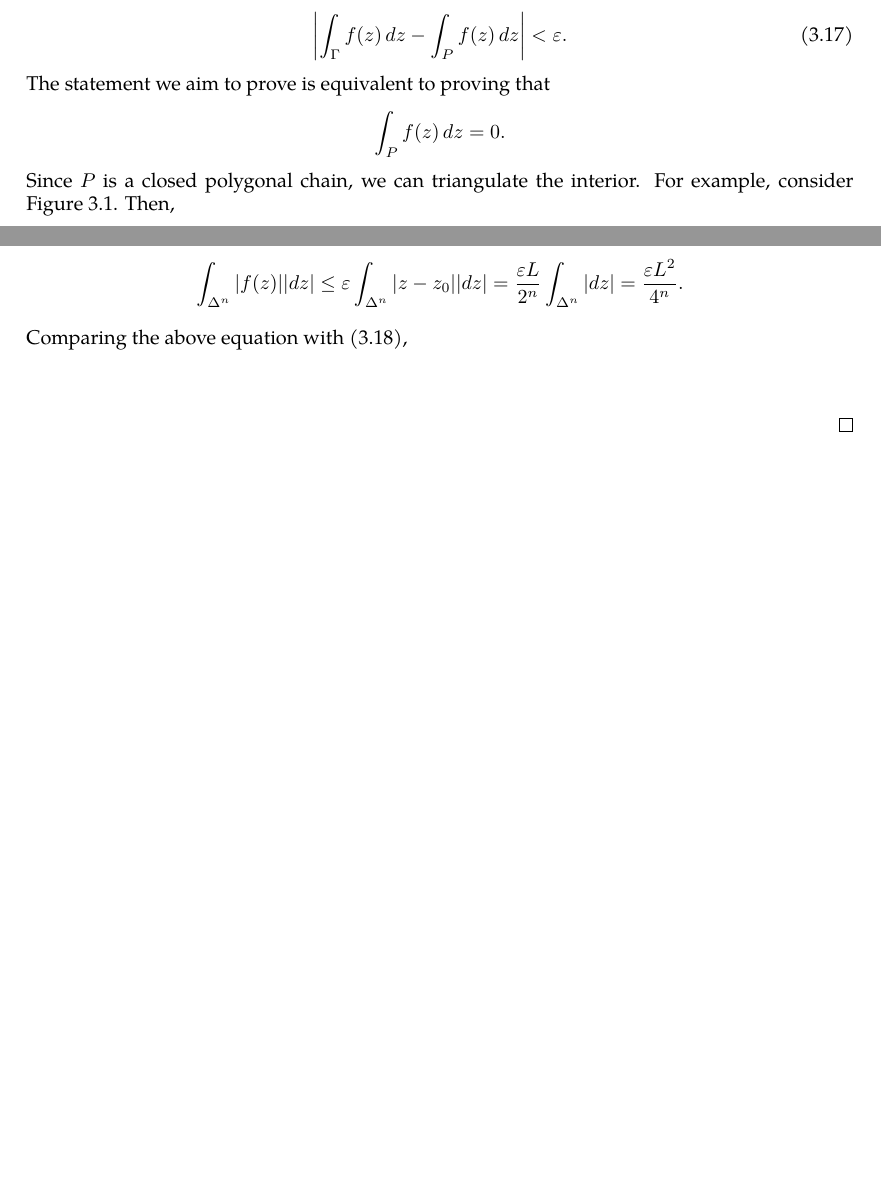
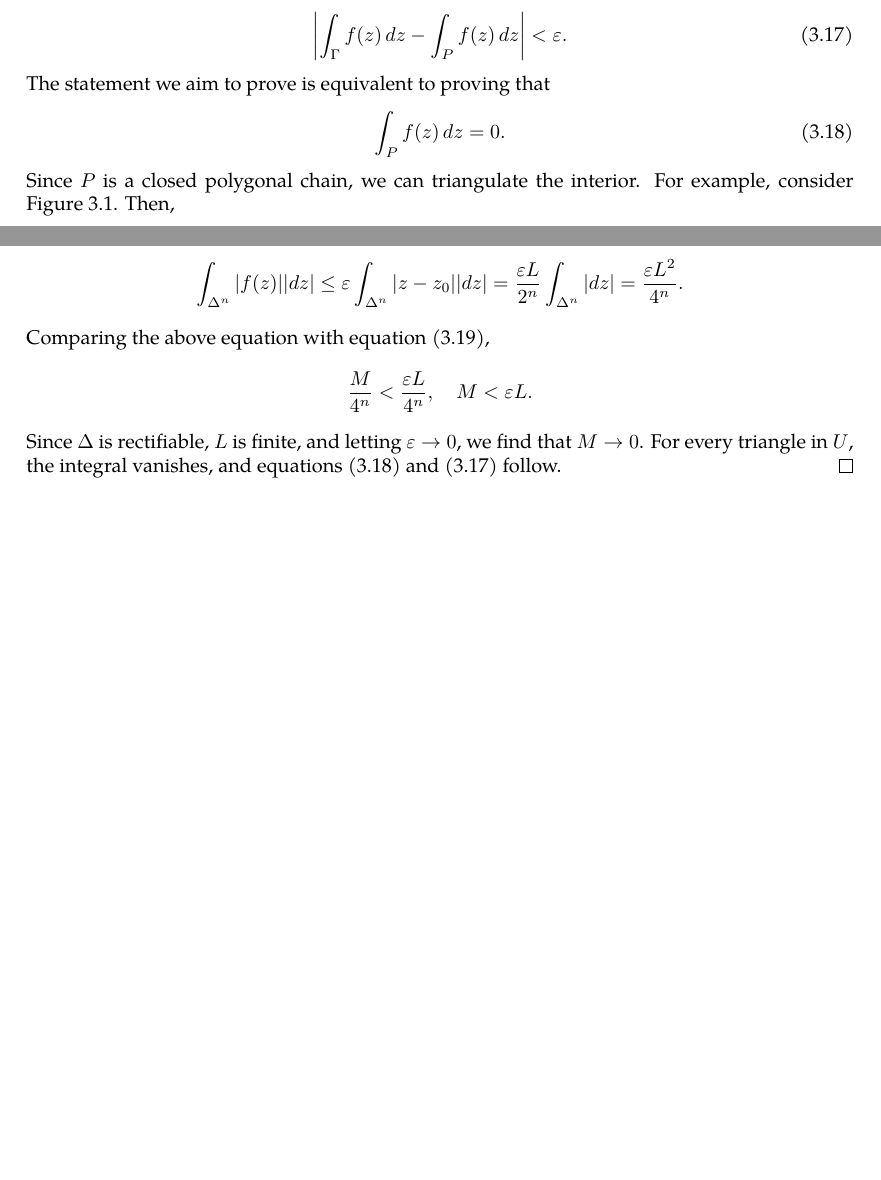
Before and after one commit to slipperking/complex-analysis-latex, a LaTeX document (main.tex): two parts of pages 19 and 21 of 21, joined at a grey line, cut so that both start at the same text, the shorter picture padded with empty space. Compiled offline with pdfLaTeX.

Commit message:
overleaf_to_git (Fri May 23 11:06:39 2025 -0700): update main.tex from r4079 to r4093

```diff
--- a/main.tex
+++ b/main.tex
@@ -469,7 +469,9 @@ When Cauchy famously published \autoref{thm:cauchyintegralformula} and \autoref{
     By \autoref{lemma:integralpiecewisesmoothtopolygonalchain}, \(\forall\varepsilon>0\), there is a polygonal chain \(P\) where
     \begin{equation}
         \abs{\int_{\Gamma}f(z)\ddz-\int_{P}f(z)\ddz}<\varepsilon.\label{eq:cauchyintegraltheoremoversimplyconnectedset_chaindefinition}
-    \end{equation} The statement we aim to prove is equivalent to proving that \[\int_{P}f(z)\ddz=0.\]
+    \end{equation} The statement we aim to prove is equivalent to proving that \begin{equation}
+        \int_{P}f(z)\ddz=0.\label{eq:cauchyintegraltheoremoversimplyconnectedset_chainvanishingstatement}
+    \end{equation}
     \begin{figure}
         \centering
         \begin{tikzpicture}
@@ -565,6 +567,6 @@ When Cauchy famously published \autoref{thm:cauchyintegralformula} and \autoref{
         &=\int_{\Delta^n}\brackets{f(z)-f\paren{z_0}-f'\paren{z_0}\paren{z-z_0}}\ddz.
     \end{align*}
     Because the distance between any two points in the interior of a triangle is always less than its perimeter, using the triangle inequality for complex integrals, \[\int_{\Delta^n}\abs{f(z)}\abs{\ddz}\leq\varepsilon\int_{\Delta^n}\abs{z-z_0}\abs{\ddz}=\frac{\varepsilon L}{2^n}\int_{\Delta^n}\abs{\ddz}=\frac{\varepsilon L^2}{4^n}.\]
-    Comparing the above equation with \eqref{eq:cauchyintegraltheoremoversimplyconnectedset_trianglelowerbound}, \[\]
+    Comparing the above equation with equation \eqref{eq:cauchyintegraltheoremoversimplyconnectedset_trianglelowerbound}, \[\frac{M}{4^n}<\frac{\varepsilon L}{4^n},\quad M<\varepsilon L.\] Since \(\Delta\) is rectifiable, \(L\) is finite, and letting \(\varepsilon\to0\), we find that \(M\to0\). For every triangle in \(U\), the integral vanishes, and equations \eqref{eq:cauchyintegraltheoremoversimplyconnectedset_chainvanishingstatement} and \eqref{eq:cauchyintegraltheoremoversimplyconnectedset_chaindefinition} follow.
 \end{proof}
 \end{document}
```
Also changed, not shown: main.tex (4 more changed lines).
